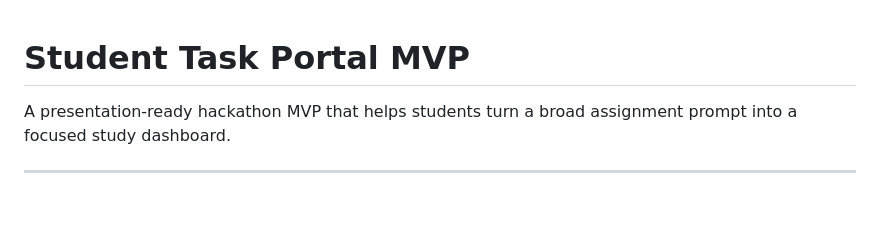
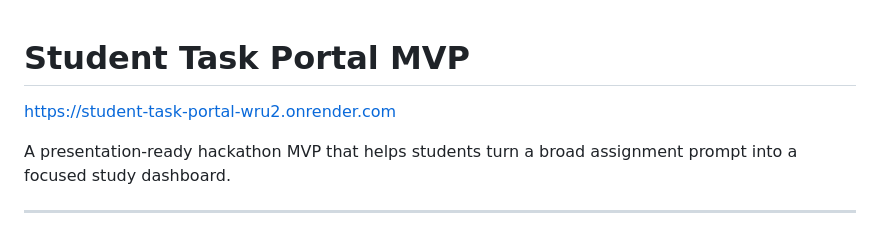
Before and after one commit to TheSilverKnight8/Codex_Projects, a Markdown page: README.md, the part around the change. GitHub-like rendering; blank space fills up the shorter version.

Commit message:
Include demo link in README
Add live demo link to the README

```diff
--- a/README.md
+++ b/README.md
@@ -1,4 +1,6 @@
 # Student Task Portal MVP
+
+https://student-task-portal-wru2.onrender.com
 
 A presentation-ready hackathon MVP that helps students turn a broad assignment prompt into a focused study dashboard.
 
```
